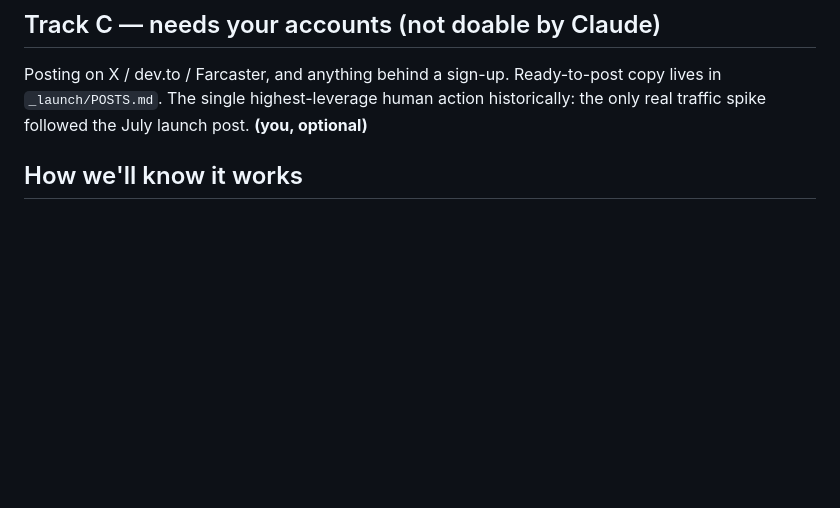
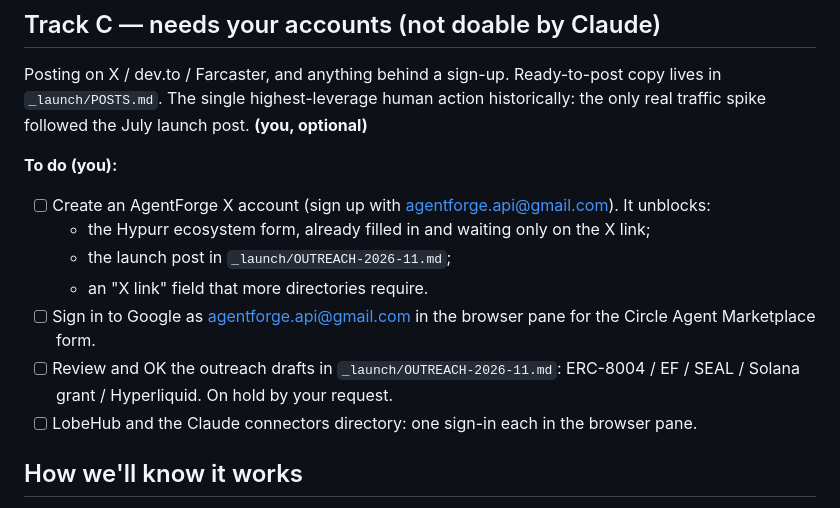
Before and after one commit to acarchidi/agentforge, a Markdown page: docs/distribution-roadmap.md, the part around the change. Drawn GitHub-style; blank space fills up the shorter version.

Commit message:
docs: owner to-do list (X account, Circle form, outreach review) (#38)
Co-authored-by: Claude Opus 5.5 <noreply@anthropic.com>

```diff
--- a/docs/distribution-roadmap.md
+++ b/docs/distribution-roadmap.md
@@ -71,6 +71,15 @@ Posting on X / dev.to / Farcaster, and anything behind a sign-up. Ready-to-post
 lives in `_launch/POSTS.md`. The single highest-leverage human action historically:
 the only real traffic spike followed the July launch post. **(you, optional)**
 
+**To do (you):**
+- [ ] Create an AgentForge X account (sign up with agentforge.api@gmail.com). It unblocks:
+  - the Hypurr ecosystem form, already filled in and waiting only on the X link;
+  - the launch post in `_launch/OUTREACH-2026-11.md`;
+  - an "X link" field that more directories require.
+- [ ] Sign in to Google as agentforge.api@gmail.com in the browser pane for the Circle Agent Marketplace form.
+- [ ] Review and OK the outreach drafts in `_launch/OUTREACH-2026-11.md`: ERC-8004 / EF / SEAL / Solana grant / Hyperliquid. On hold by your request.
+- [ ] LobeHub and the Claude connectors directory: one sign-in each in the browser pane.
+
 ## How we'll know it works
 
 The daily payment check tags every payer NEW or REPEAT. Success = new outside payers on
```
